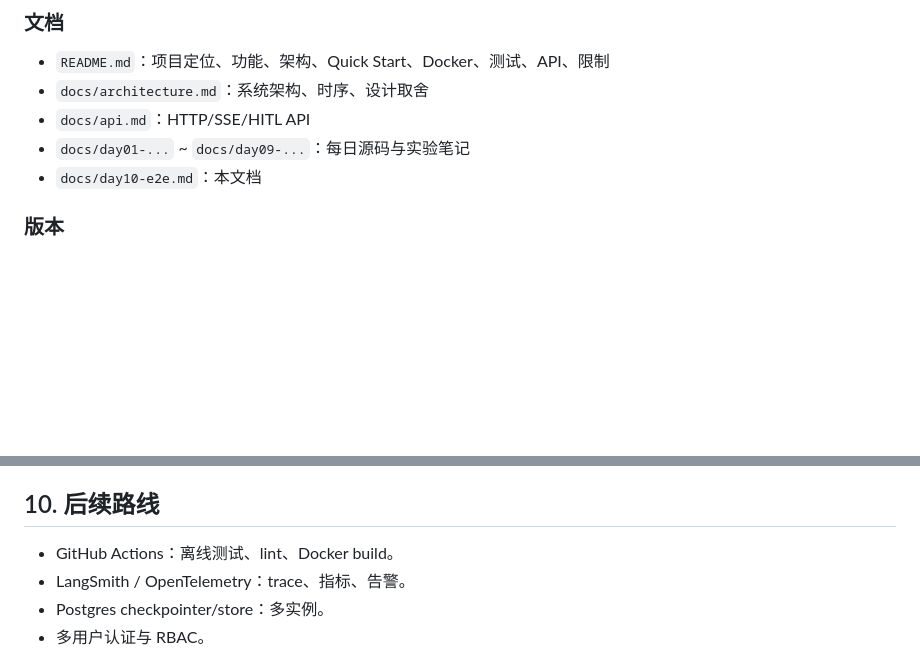
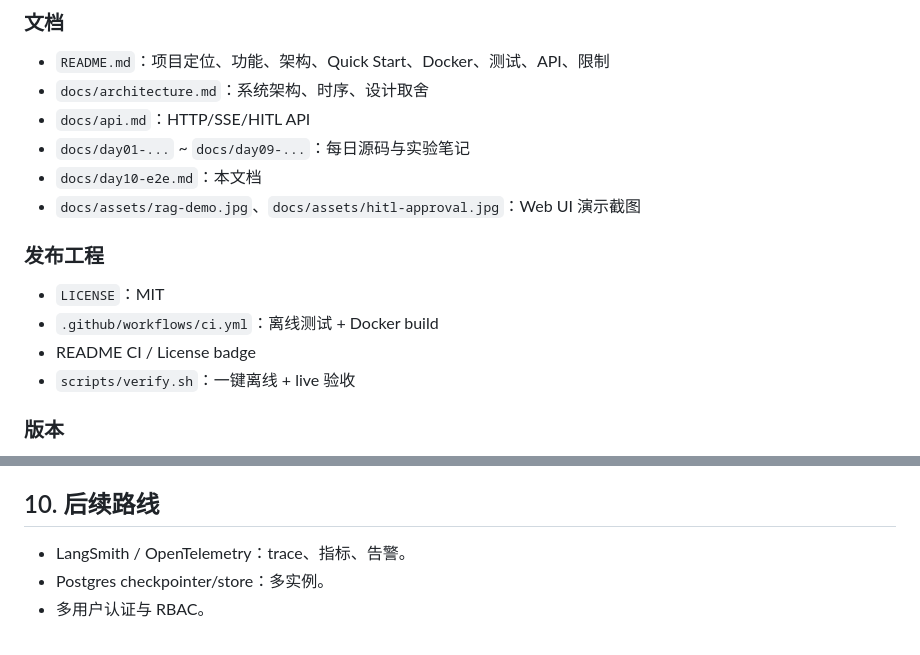
Before and after one commit to haomj/personal-knowledge-agent, a Markdown page: docs/day10-e2e.md, 2 parts joined by grey strips. GitHub-like rendering; blank space fills up the shorter version.

```diff
--- a/docs/day10-e2e.md
+++ b/docs/day10-e2e.md
@@ -206,6 +206,14 @@ Docker 验收记录：
 - `docs/api.md`：HTTP/SSE/HITL API
 - `docs/day01-...` ~ `docs/day09-...`：每日源码与实验笔记
 - `docs/day10-e2e.md`：本文档
+- `docs/assets/rag-demo.jpg`、`docs/assets/hitl-approval.jpg`：Web UI 演示截图
+
+### 发布工程
+
+- `LICENSE`：MIT
+- `.github/workflows/ci.yml`：离线测试 + Docker build
+- README CI / License badge
+- `scripts/verify.sh`：一键离线 + live 验收
 
 ### 版本
 
@@ -225,7 +233,6 @@ Docker 验收记录：
 
 ## 10. 后续路线
 
-- GitHub Actions：离线测试、lint、Docker build。
 - LangSmith / OpenTelemetry：trace、指标、告警。
 - Postgres checkpointer/store：多实例。
 - 多用户认证与 RBAC。
```
Also changed, not shown: README.md (+19 -0 lines), docs/assets/hitl-approval.jpg (added), docs/assets/rag-demo.jpg (added), 3 other files.
